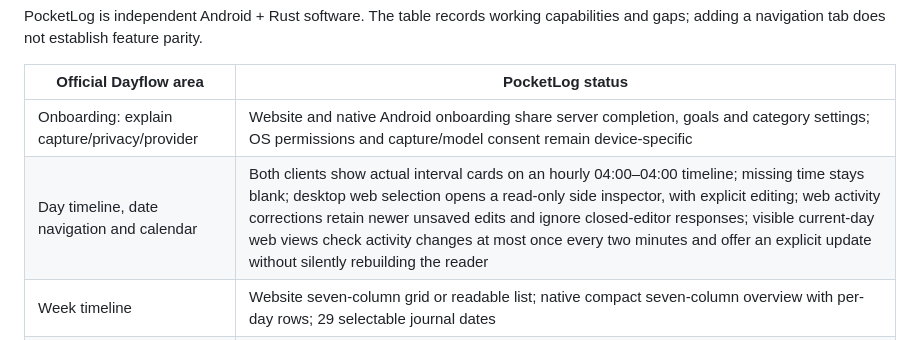
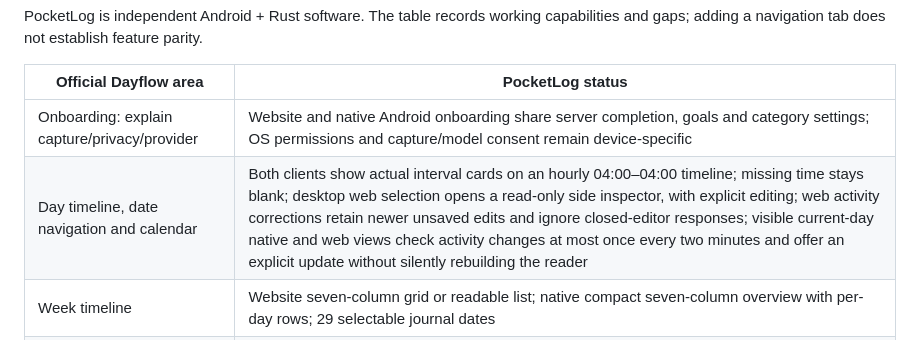
Before and after one commit to skyhong2002/PocketLog, a Markdown page: docs/DAYFLOW_PARITY.md, the part around the change. Drawn GitHub-style.

Commit message:
feat(android): indicate incoming timeline changes without interrupting reading

```diff
--- a/docs/DAYFLOW_PARITY.md
+++ b/docs/DAYFLOW_PARITY.md
@@ -11,7 +11,7 @@ capabilities and gaps; adding a navigation tab does not establish feature parity
 | Official Dayflow area | PocketLog status |
 | --- | --- |
 | Onboarding: explain capture/privacy/provider | Website and native Android onboarding share server completion, goals and category settings; OS permissions and capture/model consent remain device-specific |
-| Day timeline, date navigation and calendar | Both clients show actual interval cards on an hourly 04:00–04:00 timeline; missing time stays blank; desktop web selection opens a read-only side inspector, with explicit editing; web activity corrections retain newer unsaved edits and ignore closed-editor responses; visible current-day web views check activity changes at most once every two minutes and offer an explicit update without silently rebuilding the reader |
+| Day timeline, date navigation and calendar | Both clients show actual interval cards on an hourly 04:00–04:00 timeline; missing time stays blank; desktop web selection opens a read-only side inspector, with explicit editing; web activity corrections retain newer unsaved edits and ignore closed-editor responses; visible current-day native and web views check activity changes at most once every two minutes and offer an explicit update without silently rebuilding the reader |
 | Week timeline | Website seven-column grid or readable list; native compact seven-column overview with per-day rows; 29 selectable journal dates |
 | Category filtering and editing | Both clients filter categories and edit ten built-ins plus up to 30 custom categories; up to 32 ordered app/title rules, with manual corrections taking priority; both clients test unsaved rules through the private server classifier; Android can search local launcher apps for a rule, while web offers up to 20 recorded packages from the last 29 days. Selection fills an unsaved draft only |
 | Targets, distraction budget, longest focus | Website selected-day sidebar and Android daily review; user-defined focus/distraction roles; intervals are merged for longest-focus metric |
```
Also changed, not shown: docs/ux/ACCEPTANCE.md (+46 -0 lines), docs/ux/screenshots/native-setup-key-path-large.png (added), docs/ux/screenshots/native-setup-key-path-phone.png (added), docs/ux/screenshots/native-timeline-update-large.png (added), docs/ux/screenshots/native-timeline-update-phone.png (added), docs/ux/screenshots/native-timeline-update-reloaded.png (added), 6 other files.
